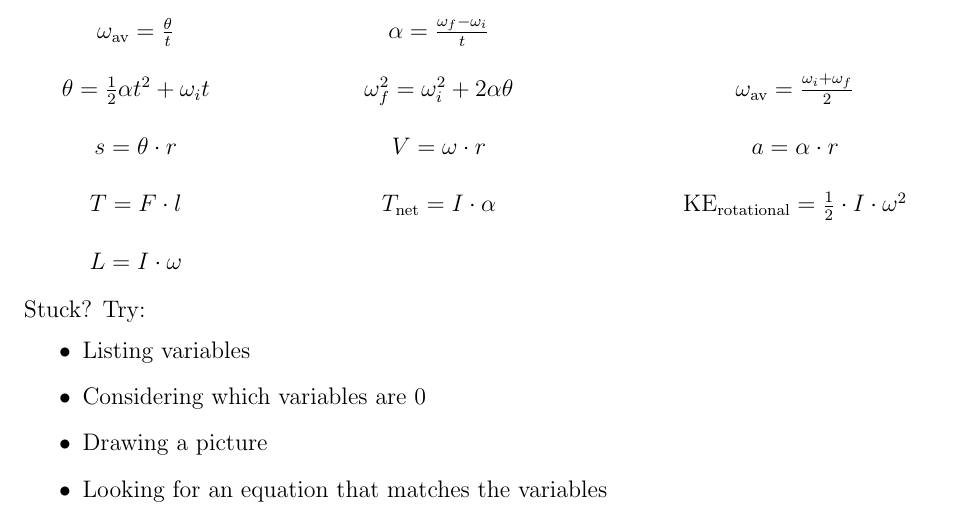
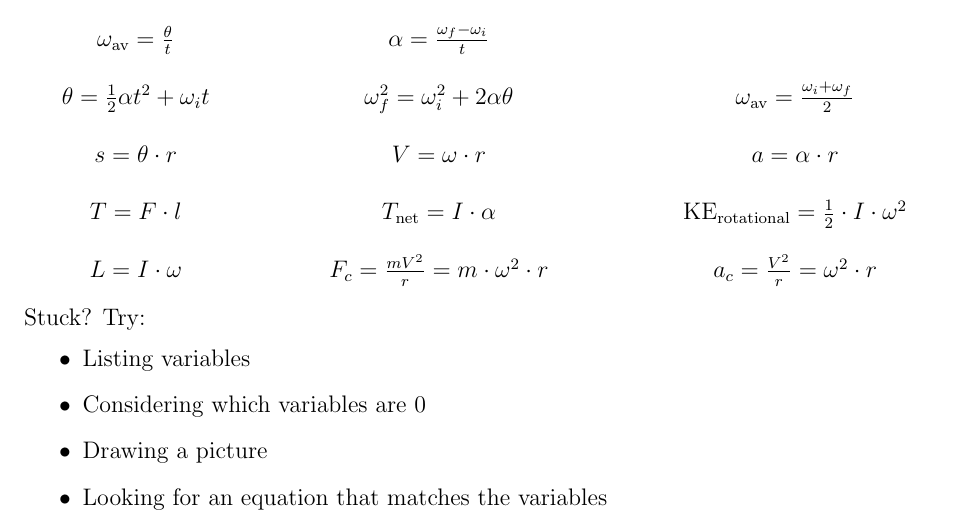
Before and after one commit to EdwinChang24/Physics-H-Equations, a LaTeX document (equations.tex): part of the page, cut so that both start at the same text. Compiled offline with pdfLaTeX.

Commit message:
Centripetal stuff

```diff
--- a/equations.tex
+++ b/equations.tex
@@ -38,7 +38,7 @@ Useful equations:
     \theta=\frac{1}{2}\alpha t^{2}+\omega_{i}t & \omega_{f}^{2}=\omega_{i}^{2}+2\alpha\theta & \omega_{\text{av}}=\frac{\omega_{i}+\omega_{f}}{2} \\
     s=\theta\cdot r & V=\omega\cdot r & a=\alpha\cdot r \\
     T=F\cdot l & T_{\text{net}}=I\cdot\alpha & \text{KE}_{\text{rotational}}=\frac{1}{2}\cdot I\cdot\omega^2 \\
-    L=I\cdot\omega
+    L=I\cdot\omega & F_c=\frac{mV^2}{r}=m\cdot\omega^{2}\cdot r & a_c=\frac{V^2}{r}=\omega^{2}\cdot r
 \end{tabular}
 \endgroup
 \end{center}
```
Also changed, not shown: equations.pdf.
